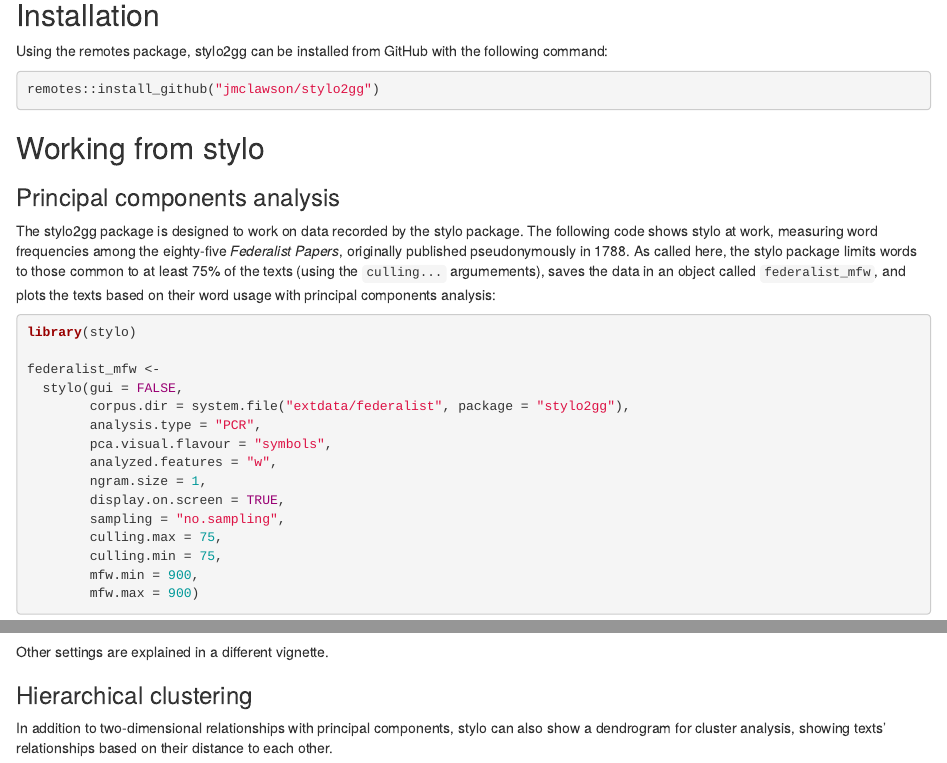
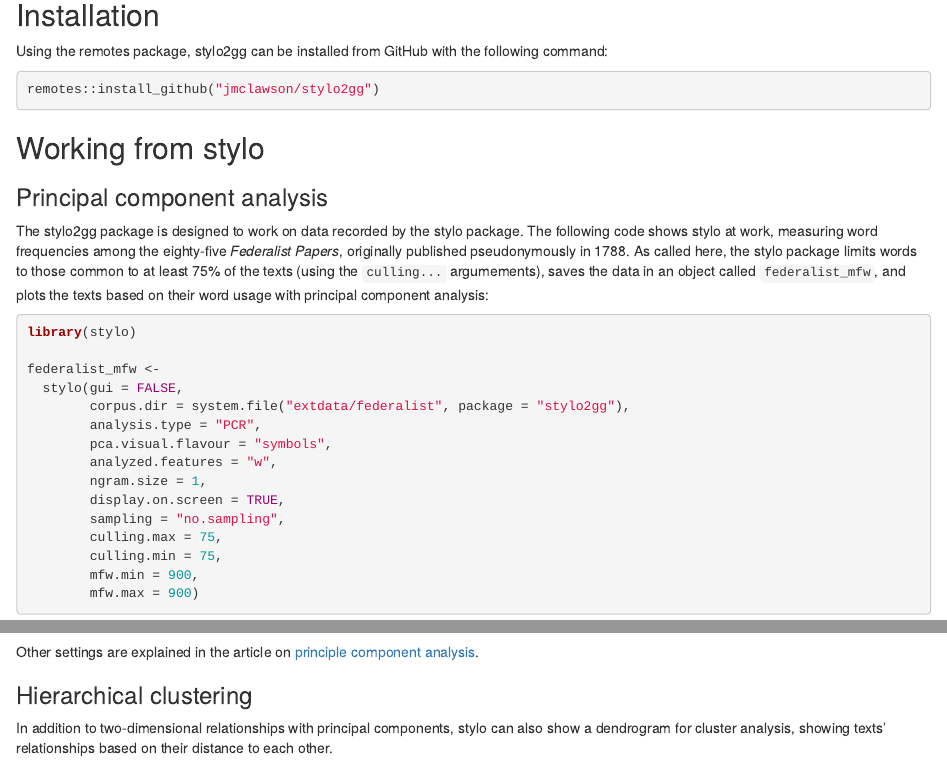
Before and after one commit to jmclawson/stylo2gg, an R Markdown document (vignettes/stylo2gg.Rmd): the page in a window 1100 px wide, from 120 px down, and a second part further down, joined at a grey line. Rendered offline with R 4.5, knitr and Pandoc, with nearby package versions; some code elsewhere in the file could not run offline; common packages that the code uses without loading them are loaded.

Commit message:
link to article on pca

````diff
--- a/vignettes/stylo2gg.Rmd
+++ b/vignettes/stylo2gg.Rmd
@@ -25,9 +25,9 @@ remotes::install_github("jmclawson/stylo2gg")
 
 ## Working from stylo
 
-### Principal components analysis
+### Principal component analysis
 
-The stylo2gg package is designed to work on data recorded by the stylo package. The following code shows stylo at work, measuring word frequencies among the eighty-five *Federalist Papers*, originally published pseudonymously in 1788. As called here, the stylo package limits words to those common to at least 75% of the texts (using the `culling...` argumements), saves the data in an object called `federalist_mfw`, and plots the texts based on their word usage with principal components analysis:
+The stylo2gg package is designed to work on data recorded by the stylo package. The following code shows stylo at work, measuring word frequencies among the eighty-five *Federalist Papers*, originally published pseudonymously in 1788. As called here, the stylo package limits words to those common to at least 75% of the texts (using the `culling...` argumements), saves the data in an object called `federalist_mfw`, and plots the texts based on their word usage with principal component analysis:
 
 ```{r eval=FALSE, include=FALSE}
 # Only run this code chunk interactively, to create the needed files
@@ -91,12 +91,11 @@ federalist_mfw |>
   stylo2gg()
 ```
 
-Other settings are explained in a different vignette.
+Other settings are explained in the article on [principle component analysis](articles/principal-component-analysis.html).
 
 ### Hierarchical clustering
 
 In addition to two-dimensional relationships with principal components, stylo can also show a dendrogram for cluster analysis, showing texts' relationships based on their distance to each other.
-
 
 ```{r eval=FALSE, include=FALSE}
 # Only run this code chunk interactively, to create the needed files
````
